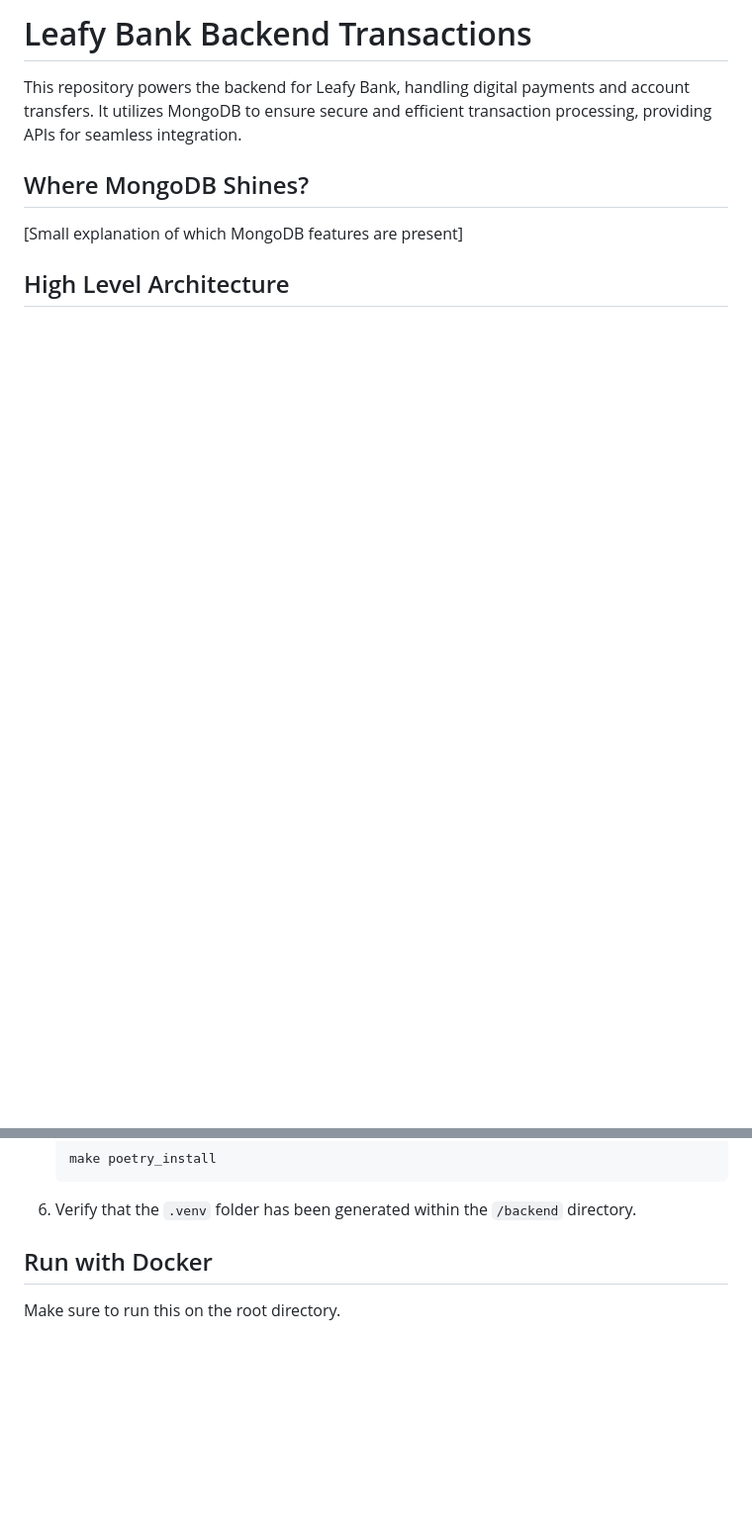
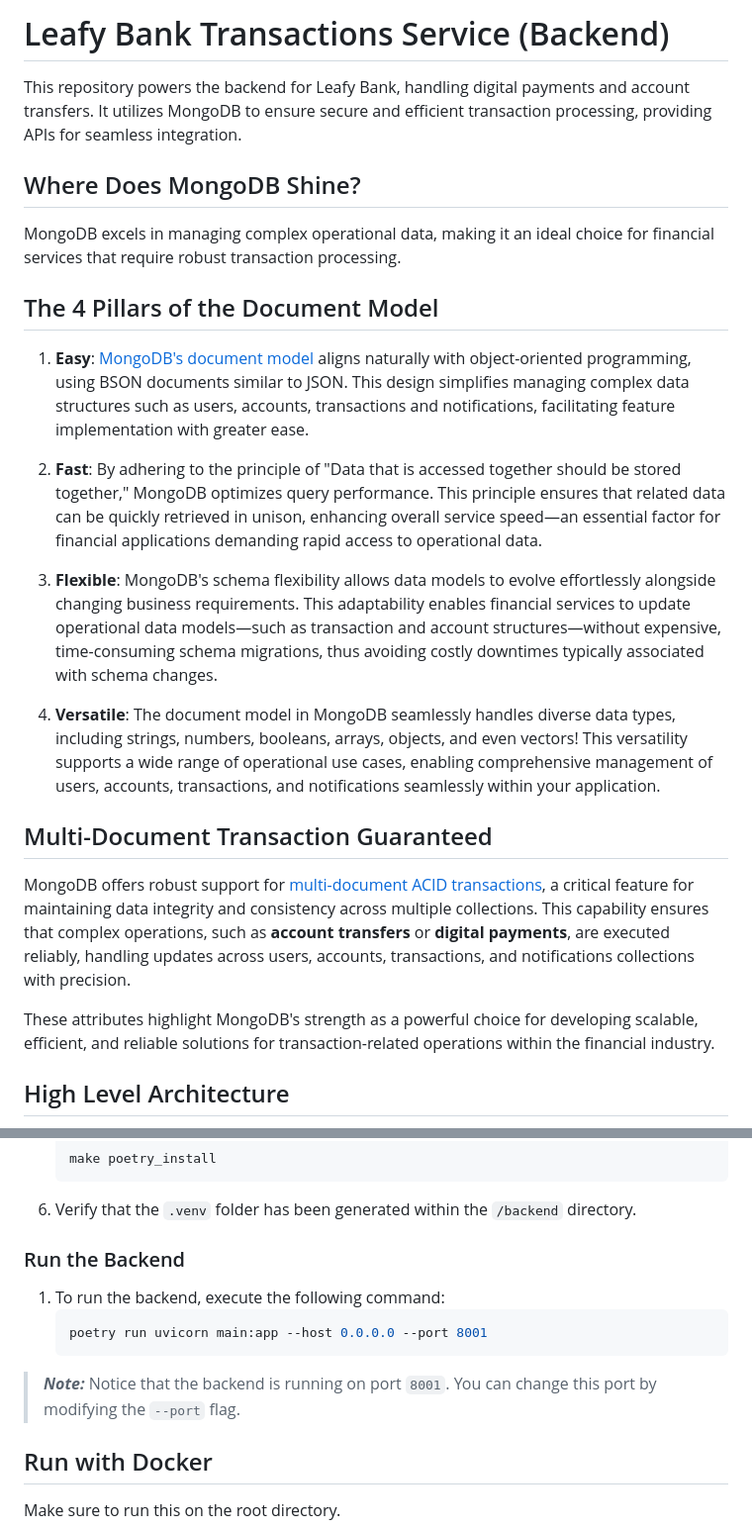
Before and after one commit to mongodb-industry-solutions/leafy-bank-backend-transactions, a Markdown page: README.md, 2 parts joined by grey strips. Shown at 99% size. GitHub-like rendering; blank space fills up the shorter version.

`````diff
--- a/README.md
+++ b/README.md
@@ -1,10 +1,26 @@
-# Leafy Bank Backend Transactions
+# Leafy Bank Transactions Service (Backend)
 
 This repository powers the backend for Leafy Bank, handling digital payments and account transfers. It utilizes MongoDB to ensure secure and efficient transaction processing, providing APIs for seamless integration.
 
-## Where MongoDB Shines?
+## Where Does MongoDB Shine?
 
-[Small explanation of which MongoDB features are present]
+MongoDB excels in managing complex operational data, making it an ideal choice for financial services that require robust transaction processing.
+
+## The 4 Pillars of the Document Model
+
+1. **Easy**: [MongoDB's document model](https://www.mongodb.com/resources/basics/databases/document-databases) aligns naturally with object-oriented programming, using BSON documents similar to JSON. This design simplifies managing complex data structures such as users, accounts, transactions and notifications, facilitating feature implementation with greater ease.
+
+2. **Fast**: By adhering to the principle of "Data that is accessed together should be stored together," MongoDB optimizes query performance. This principle ensures that related data can be quickly retrieved in unison, enhancing overall service speed—an essential factor for financial applications demanding rapid access to operational data.
+
+3. **Flexible**: MongoDB's schema flexibility allows data models to evolve effortlessly alongside changing business requirements. This adaptability enables financial services to update operational data models—such as transaction and account structures—without expensive, time-consuming schema migrations, thus avoiding costly downtimes typically associated with schema changes.
+
+4. **Versatile**: The document model in MongoDB seamlessly handles diverse data types, including strings, numbers, booleans, arrays, objects, and even vectors! This versatility supports a wide range of operational use cases, enabling comprehensive management of users, accounts, transactions, and notifications seamlessly within your application.
+
+## Multi-Document Transaction Guaranteed
+
+MongoDB offers robust support for [multi-document ACID transactions](https://www.mongodb.com/products/capabilities/transactions), a critical feature for maintaining data integrity and consistency across multiple collections. This capability ensures that complex operations, such as **account transfers** or **digital payments**, are executed reliably, handling updates across users, accounts, transactions, and notifications collections with precision.
+
+These attributes highlight MongoDB's strength as a powerful choice for developing scalable, efficient, and reliable solutions for transaction-related operations within the financial industry.
 
 ## High Level Architecture
 
@@ -47,6 +94,15 @@ Before you begin, ensure you have met the following requirements:
     make poetry_install
     ````
 6. Verify that the `.venv` folder has been generated within the `/backend` directory.
+
+### Run the Backend
+
+1. To run the backend, execute the following command:
+    ````bash
+    poetry run uvicorn main:app --host 0.0.0.0 --port 8001
+    ````
+
+> **_Note:_** Notice that the backend is running on port `8001`. You can change this port by modifying the `--port` flag.
 
 ## Run with Docker
 
`````
Also changed, not shown: other parts of README.md (+39 -8 lines), architecture/transactionsService_diagram.png (added), 1 other file.
